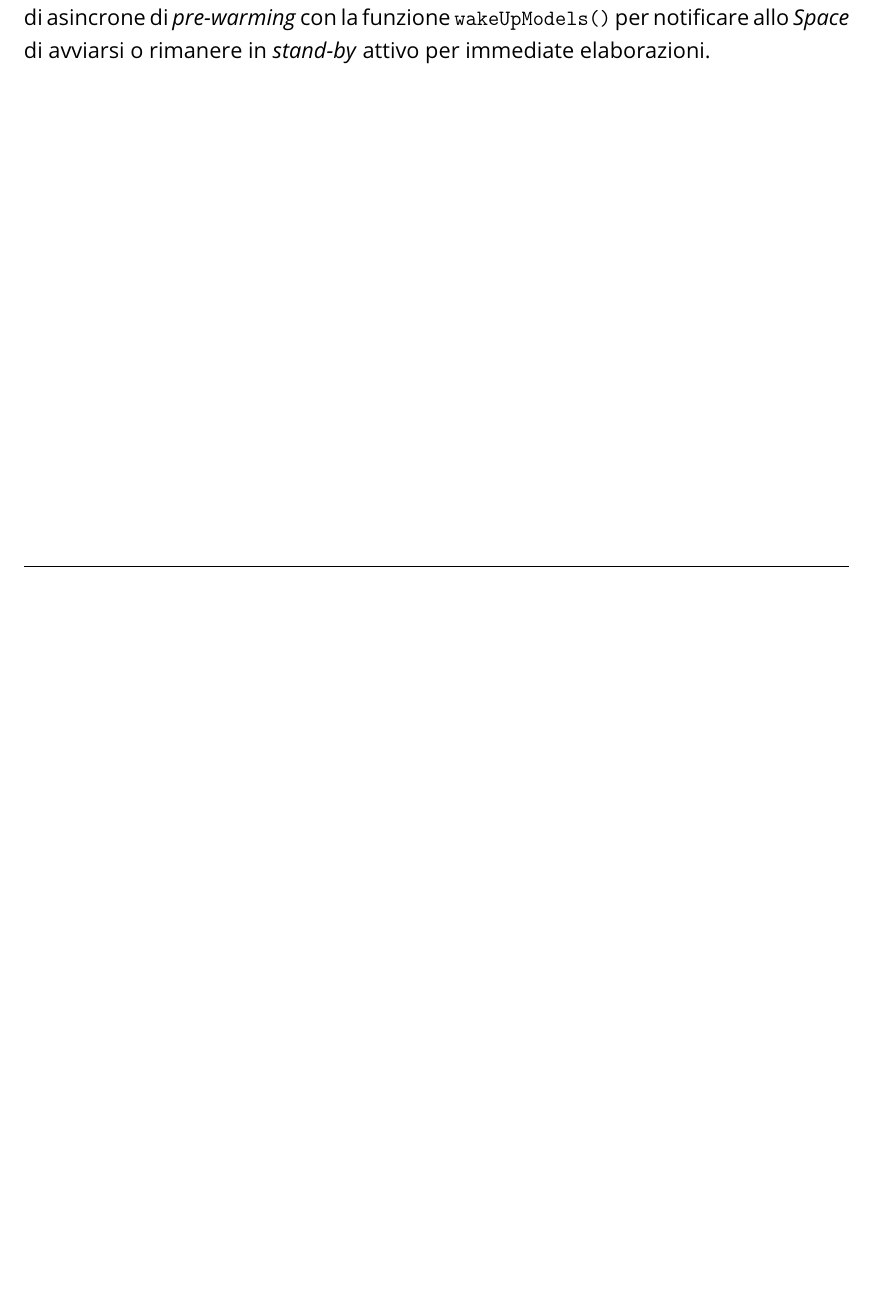
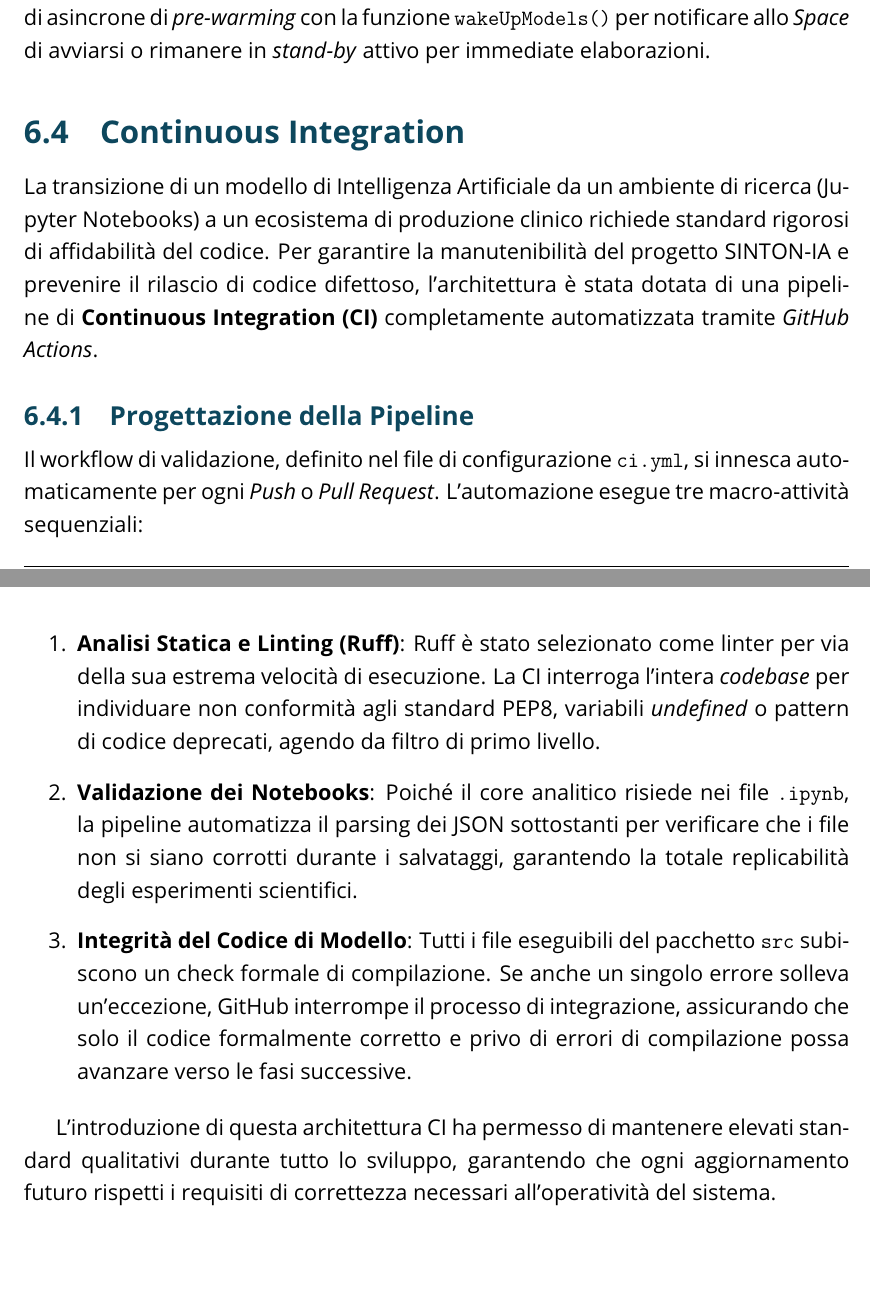
Before and after one commit to AntonioWalter/SINTON-IA, a LaTeX document (docs/latex/main.tex, which reads docs/latex/chapters/06_Deployment.tex): part of page 89 of 92 before the commit and two parts of pages 90 and 91 of 94 after it, the two joined at a grey line, cut so that both start at the same text, the shorter picture padded with empty space. Compiled offline with pdfLaTeX.

Commit message:
docs(docs): integrata sezione per metodologia TDSP e Continuous Integration

```diff
--- a/docs/latex/chapters/06_Deployment.tex
+++ b/docs/latex/chapters/06_Deployment.tex
@@ -45,3 +45,19 @@ Il core dell'integrazione è demandato alla classe \texttt{AiService} posta all'
 \end{itemize}
 
 Per mitigare la latenza causata dal \textit{Cold Start} dei servizi serverless su Hugging Face (lo spegnimento automatico dei container inattivi), \texttt{AiService} invia procedure di asincrone di \textit{pre-warming} con la funzione \texttt{wakeUpModels()} per notificare allo \textit{Space} di avviarsi o rimanere in \textit{stand-by} attivo per immediate elaborazioni.
+
+\section{Continuous Integration}
+\label{sec:continuous_integration}
+
+La transizione di un modello di Intelligenza Artificiale da un ambiente di ricerca (Jupyter Notebooks) a un ecosistema di produzione clinico richiede standard rigorosi di affidabilità del codice. Per garantire la manutenibilità del progetto SINTON-IA e prevenire il rilascio di codice difettoso, l'architettura è stata dotata di una pipeline di \textbf{Continuous Integration (CI)} completamente automatizzata tramite \textit{GitHub Actions}.
+
+\subsection{Progettazione della Pipeline}
+Il workflow di validazione, definito nel file di configurazione \texttt{ci.yml}, si innesca automaticamente per ogni \textit{Push} o \textit{Pull Request}. L'automazione esegue tre macro-attività sequenziali:
+
+\begin{enumerate}
+    \item \textbf{Analisi Statica e Linting (Ruff)}: Ruff è stato selezionato come linter per via della sua estrema velocità di esecuzione. La CI interroga l'intera \textit{codebase} per individuare non conformità agli standard PEP8, variabili \textit{undefined} o pattern di codice deprecati, agendo da filtro di primo livello.
+    \item \textbf{Validazione dei Notebooks}: Poiché il core analitico risiede nei file \texttt{.ipynb}, la pipeline automatizza il parsing dei JSON sottostanti per verificare che i file non si siano corrotti durante i salvataggi, garantendo la totale replicabilità degli esperimenti scientifici.
+    \item \textbf{Integrità del Codice di Modello}: Tutti i file eseguibili del pacchetto \texttt{src} subiscono un check formale di compilazione. Se anche un singolo errore solleva un'eccezione, GitHub interrompe il processo di integrazione, assicurando che solo il codice formalmente corretto e privo di errori di compilazione possa avanzare verso le fasi successive.
+\end{enumerate}
+
+L'introduzione di questa architettura CI ha permesso di mantenere elevati standard qualitativi durante tutto lo sviluppo, garantendo che ogni aggiornamento futuro rispetti i requisiti di correttezza necessari all'operatività del sistema.
```
Also changed, not shown: .github/workflows/ci.yml (+0 -7 lines), docs/latex/chapters/01_introduction.tex (+15 -0 lines).
